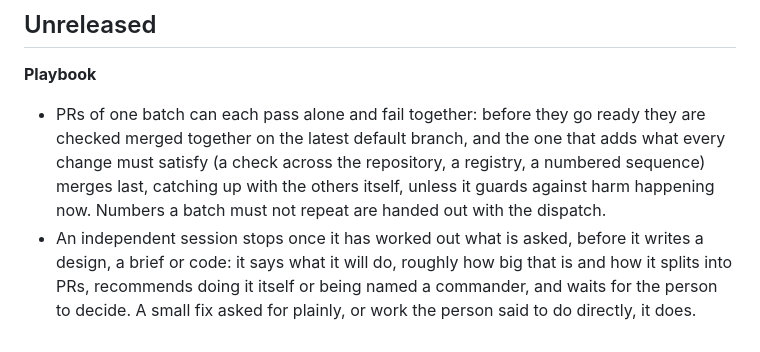
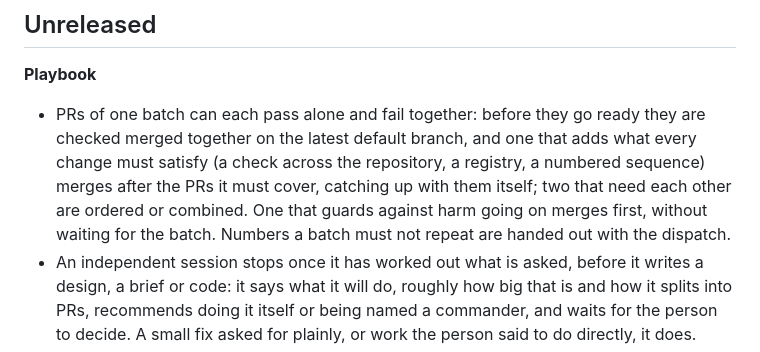
Before and after one commit to onemoneki-sudo/Admiral, a Markdown page: CHANGELOG.md, the part around the change. GitHub-like rendering.

Commit message:
Playbook: order requirement-adding PRs after what they cover, and let a fix for live harm go first
Two PRs each adding a requirement could not both merge last; one guarding against harm going on still waited for the
batch's combined check; and the others were promised no push at all, where the repository may require its own.

Co-Authored-By: Claude Opus 5.5 <noreply@anthropic.com>

```diff
--- a/CHANGELOG.md
+++ b/CHANGELOG.md
@@ -8,9 +8,10 @@ its cache, one copy per version, so a change to the sidebar or the playbook reac
 
 **Playbook**
 - PRs of one batch can each pass alone and fail together: before they go ready they are checked merged together on the
-  latest default branch, and the one that adds what every change must satisfy (a check across the repository, a
-  registry, a numbered sequence) merges last, catching up with the others itself, unless it guards against harm
-  happening now. Numbers a batch must not repeat are handed out with the dispatch.
+  latest default branch, and one that adds what every change must satisfy (a check across the repository, a registry,
+  a numbered sequence) merges after the PRs it must cover, catching up with them itself; two that need each other are
+  ordered or combined. One that guards against harm going on merges first, without waiting for the batch.
+  Numbers a batch must not repeat are handed out with the dispatch.
 - An independent session stops once it has worked out what is asked, before it writes a design, a brief or code: it
   says what it will do, roughly how big that is and how it splits into PRs, recommends doing it itself or being named a
   commander, and waits for the person to decide. A small fix asked for plainly, or work the person said to do directly,
```
Also changed, not shown: 1 other file.
